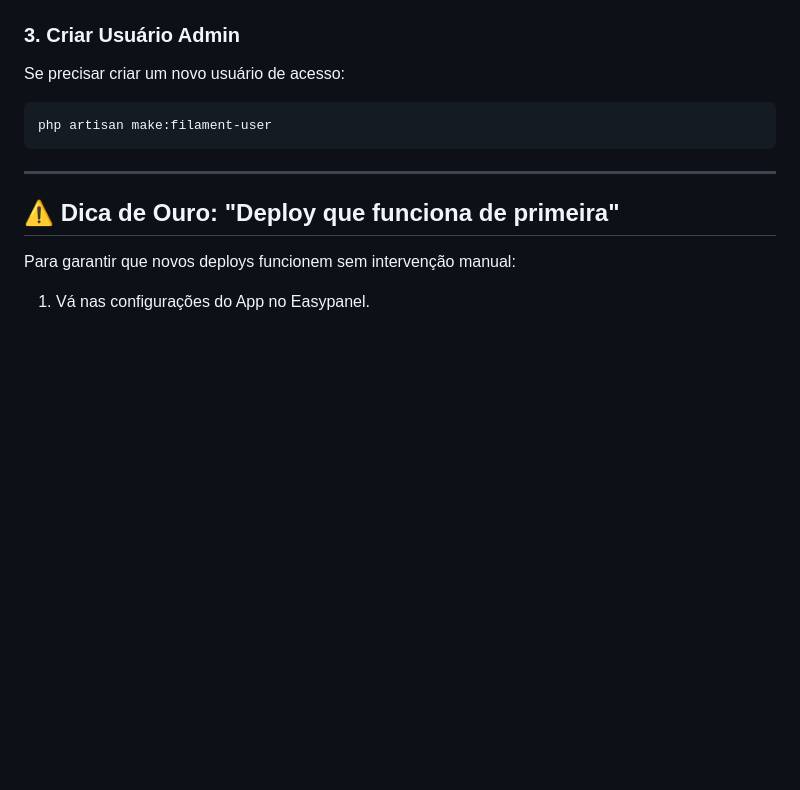
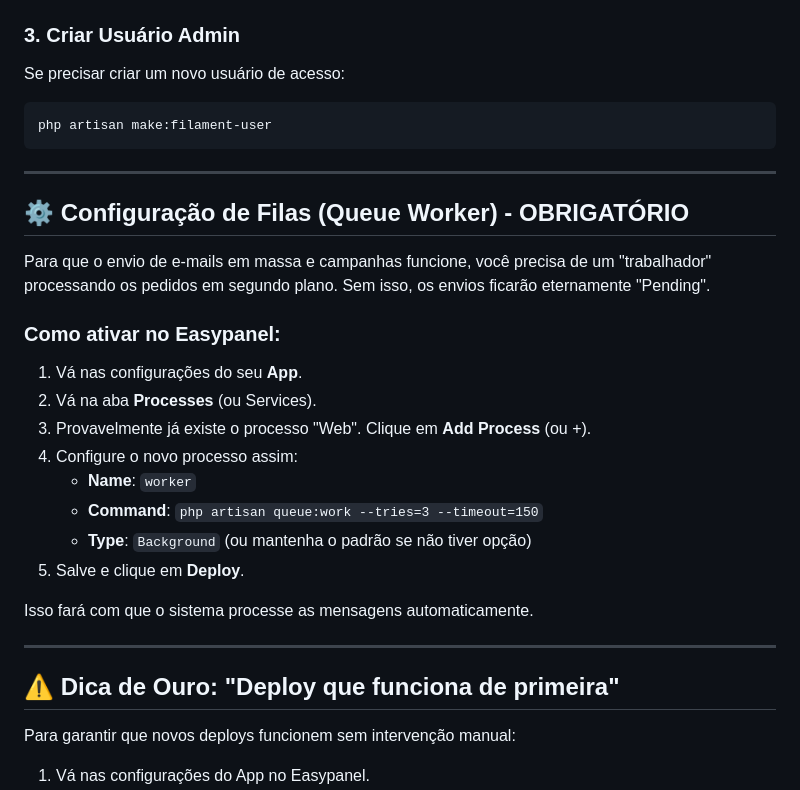
Before and after one commit to adassoft/adassoftpainel, a Markdown page: DEPLOY_GUIDE_EASYPANEL.md, the part around the change. GitHub-like rendering; blank space fills up the shorter version.

Commit message:
Docs: Add required Queue Worker setup steps to deployment guide

```diff
--- a/DEPLOY_GUIDE_EASYPANEL.md
+++ b/DEPLOY_GUIDE_EASYPANEL.md
@@ -97,6 +97,25 @@ php artisan make:filament-user
 
 ---
 
+## ⚙️ Configuração de Filas (Queue Worker) - OBRIGATÓRIO
+
+Para que o envio de e-mails em massa e campanhas funcione, você precisa de um "trabalhador" processando os pedidos em segundo plano. Sem isso, os envios ficarão eternamente "Pending".
+
+### Como ativar no Easypanel:
+
+1. Vá nas configurações do seu **App**.
+2. Vá na aba **Processes** (ou Services).
+3. Provavelmente já existe o processo "Web". Clique em **Add Process** (ou +).
+4. Configure o novo processo assim:
+   - **Name**: `worker`
+   - **Command**: `php artisan queue:work --tries=3 --timeout=150`
+   - **Type**: `Background` (ou mantenha o padrão se não tiver opção)
+5. Salve e clique em **Deploy**.
+
+Isso fará com que o sistema processe as mensagens automaticamente.
+
+---
+
 ## ⚠️ Dica de Ouro: "Deploy que funciona de primeira"
 
 Para garantir que novos deploys funcionem sem intervenção manual:
```
